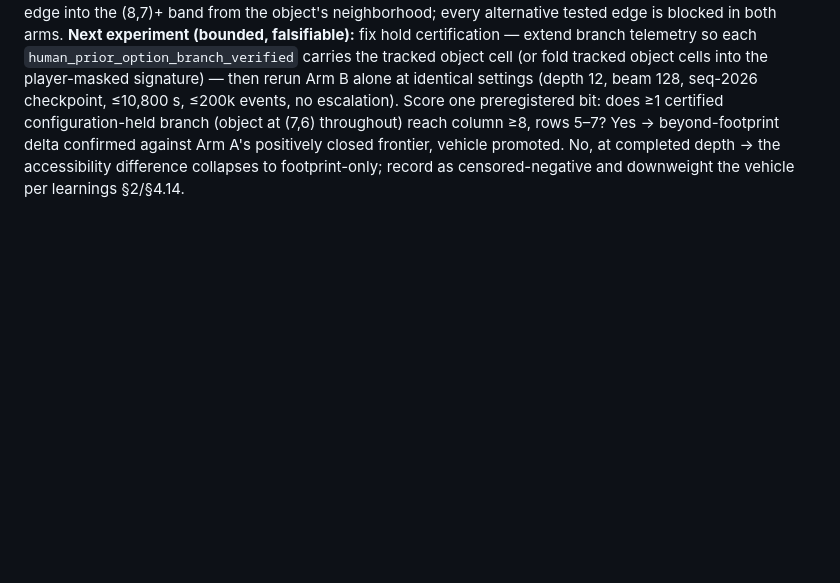
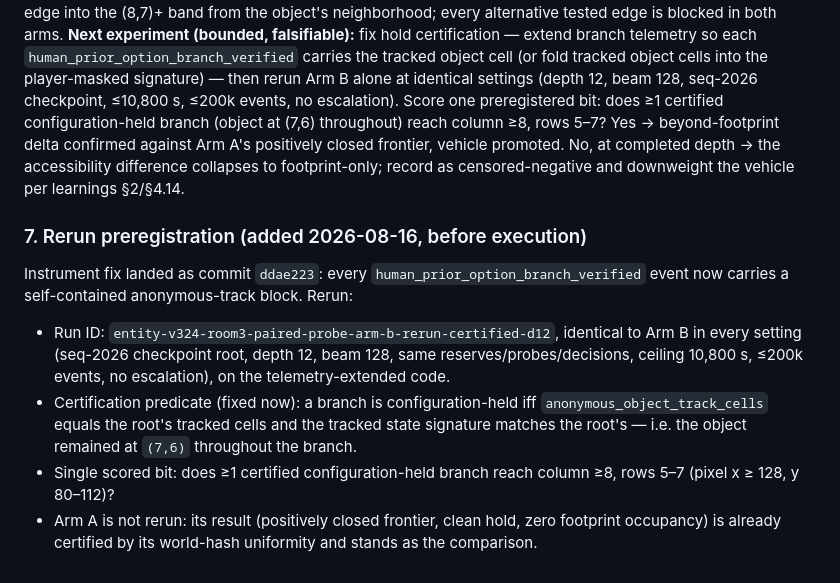
Before and after one commit to toddsherman/lolo-agent, a Markdown page: docs/paired-accessibility-probe-2026-08-16.md, the part around the change. Rendered like a GitHub page; blank space fills up the shorter version.

Commit message:
Preregister the certified-hold rerun of the pre-push arm
Co-Authored-By: Claude Fable 5 <noreply@anthropic.com>

```diff
--- a/docs/paired-accessibility-probe-2026-08-16.md
+++ b/docs/paired-accessibility-probe-2026-08-16.md
@@ -206,3 +206,23 @@ rows 5–7? Yes → beyond-footprint delta confirmed against Arm A's positively
 closed frontier, vehicle promoted. No, at completed depth → the
 accessibility difference collapses to footprint-only; record as
 censored-negative and downweight the vehicle per learnings §2/§4.14.
+
+### 7. Rerun preregistration (added 2026-08-16, before execution)
+
+Instrument fix landed as commit `ddae223`: every
+`human_prior_option_branch_verified` event now carries a self-contained
+anonymous-track block. Rerun:
+
+- Run ID: `entity-v324-room3-paired-probe-arm-b-rerun-certified-d12`,
+  identical to Arm B in every setting (seq-2026 checkpoint root, depth 12,
+  beam 128, same reserves/probes/decisions, ceiling 10,800 s, ≤200k
+  events, no escalation), on the telemetry-extended code.
+- Certification predicate (fixed now): a branch is configuration-held iff
+  `anonymous_object_track_cells` equals the root's tracked cells and the
+  tracked state signature matches the root's — i.e. the object remained at
+  `(7,6)` throughout the branch.
+- Single scored bit: does ≥1 certified configuration-held branch reach
+  column ≥8, rows 5–7 (pixel x ≥ 128, y 80–112)?
+- Arm A is not rerun: its result (positively closed frontier, clean hold,
+  zero footprint occupancy) is already certified by its world-hash
+  uniformity and stands as the comparison.
```
